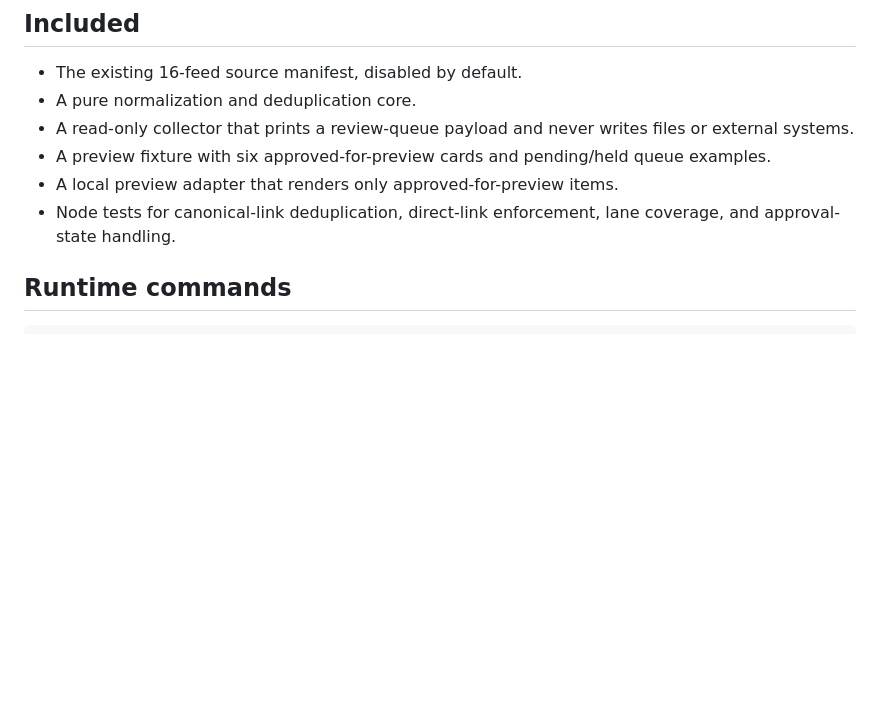
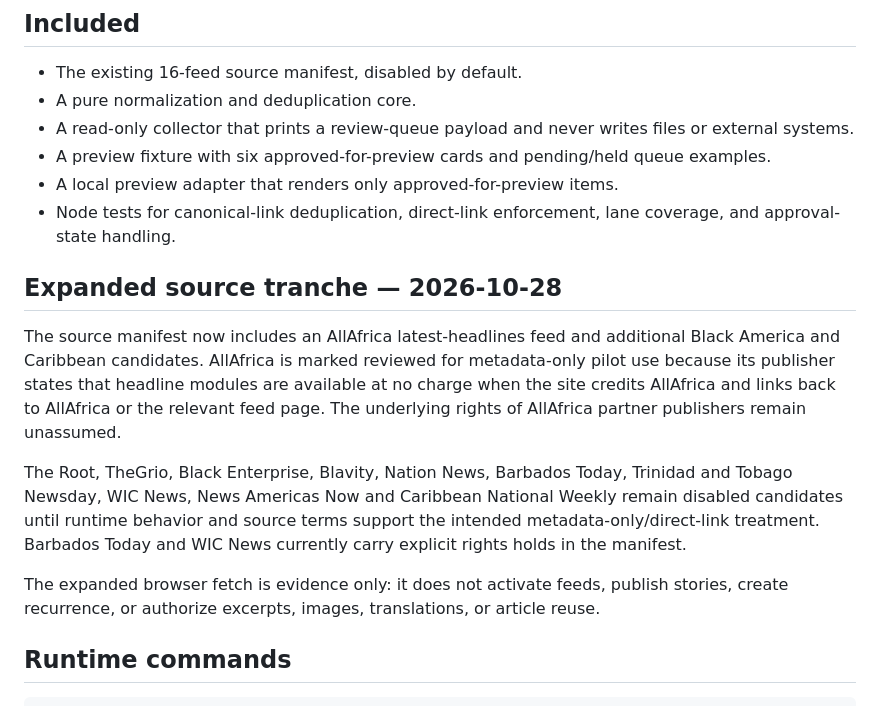
Before and after one commit to trooths2002/afrodescendantali-site, a Markdown page: docs/rss-pilot-v01.md, the part around the change. Drawn GitHub-style; blank space fills up the shorter version.

Commit message:
Document expanded RSS source tranche and rights holds

```diff
--- a/docs/rss-pilot-v01.md
+++ b/docs/rss-pilot-v01.md
@@ -25,6 +25,15 @@ The slice must collect public RSS/Atom metadata, normalize it, preserve direct s
 - A preview fixture with six approved-for-preview cards and pending/held queue examples.
 - A local preview adapter that renders only approved-for-preview items.
 - Node tests for canonical-link deduplication, direct-link enforcement, lane coverage, and approval-state handling.
+
+
+## Expanded source tranche — 2026-10-28
+
+The source manifest now includes an AllAfrica latest-headlines feed and additional Black America and Caribbean candidates. AllAfrica is marked reviewed for metadata-only pilot use because its publisher states that headline modules are available at no charge when the site credits AllAfrica and links back to AllAfrica or the relevant feed page. The underlying rights of AllAfrica partner publishers remain unassumed.
+
+The Root, TheGrio, Black Enterprise, Blavity, Nation News, Barbados Today, Trinidad and Tobago Newsday, WIC News, News Americas Now and Caribbean National Weekly remain disabled candidates until runtime behavior and source terms support the intended metadata-only/direct-link treatment. Barbados Today and WIC News currently carry explicit rights holds in the manifest.
+
+The expanded browser fetch is evidence only: it does not activate feeds, publish stories, create recurrence, or authorize excerpts, images, translations, or article reuse.
 
 ## Runtime commands
 
```
